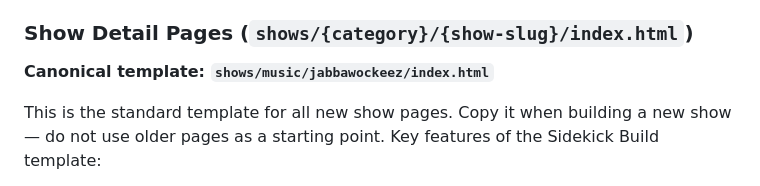
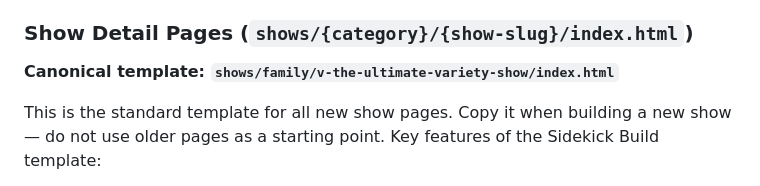
Before and after one commit to K2-Oddworks/vegas-sidekick, a Markdown page: CLAUDE.md, the part around the change. GitHub-like rendering.

Commit message:
Set V – The Ultimate Variety Show as canonical show template
shows/family/v-the-ultimate-variety-show/index.html is now the
standard starting point for all new show pages.

https://claude.ai/code/session_012nLY4mtJ1VMvGtj1b3xWam

```diff
--- a/CLAUDE.md
+++ b/CLAUDE.md
@@ -91,7 +91,7 @@ All CSS embedded in `<style>` tags. All JS inline at bottom. Components loaded v
 
 ### Show Detail Pages (`shows/{category}/{show-slug}/index.html`)
 
-**Canonical template: `shows/music/jabbawockeez/index.html`**
+**Canonical template: `shows/family/v-the-ultimate-variety-show/index.html`**
 
 This is the standard template for all new show pages. Copy it when building a new show — do not use older pages as a starting point. Key features of the Sidekick Build template:
 
```
